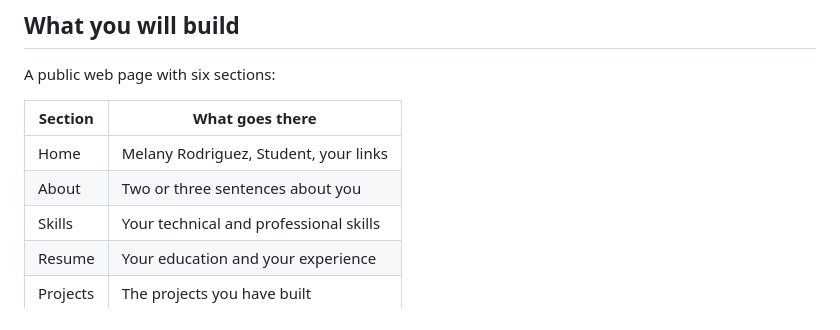
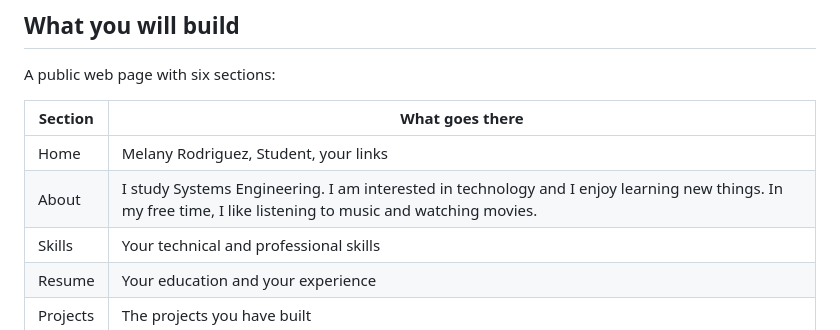
Before and after one commit to melanyrodriguezbarrero/Perfil-Web, a Markdown page: README.md, the part around the change. GitHub-like rendering.

```diff
--- a/README.md
+++ b/README.md
@@ -14,7 +14,7 @@ A public web page with six sections:
 | Section | What goes there |
 |---|---|
 | Home | Melany Rodriguez, Student, your links |
-| About | Two or three sentences about you |
+| About | I study Systems Engineering. I am interested in technology and I enjoy learning new things. In my free time, I like listening to music and watching movies. |
 | Skills | Your technical and professional skills |
 | Resume | Your education and your experience |
 | Projects | The projects you have built |
```
